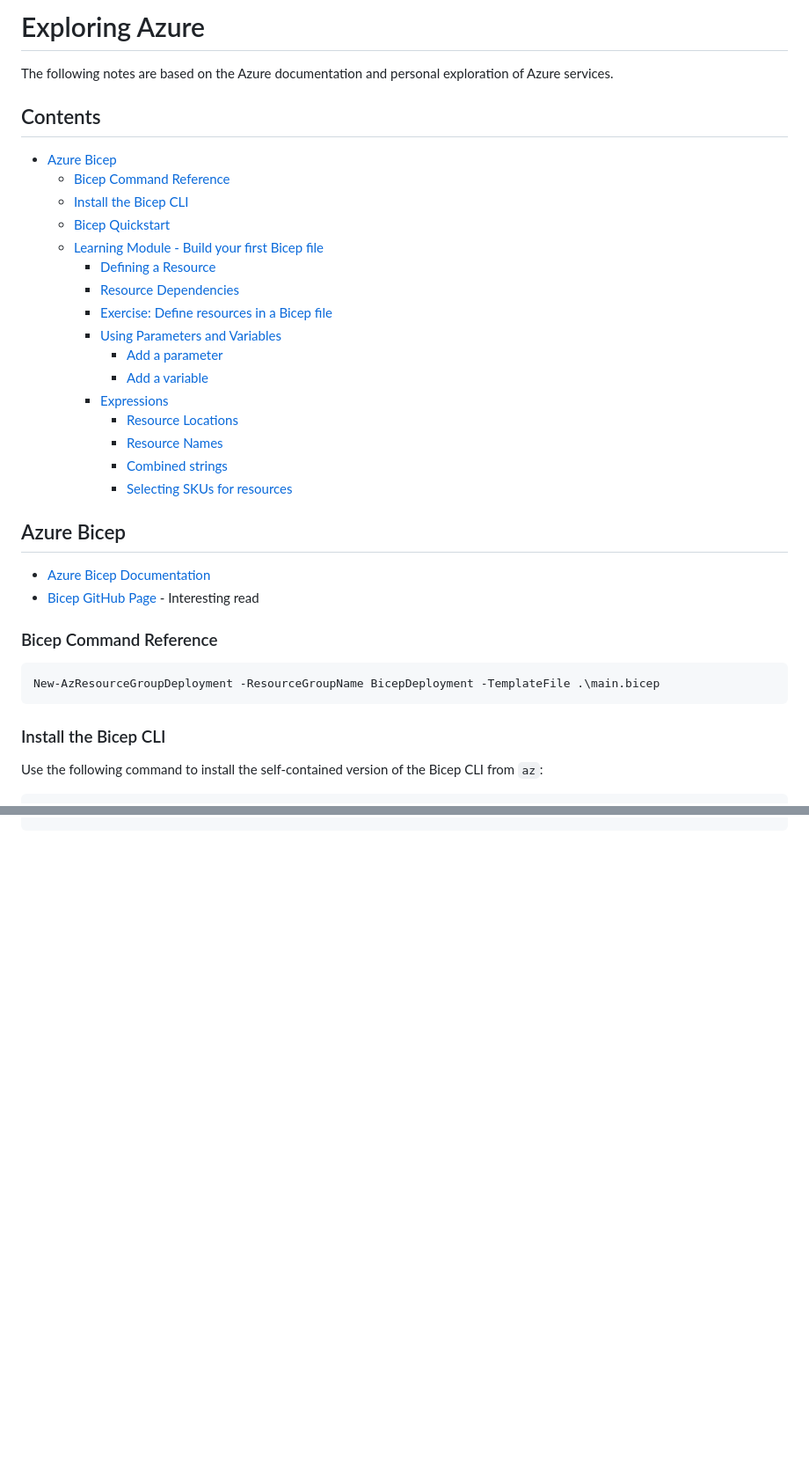
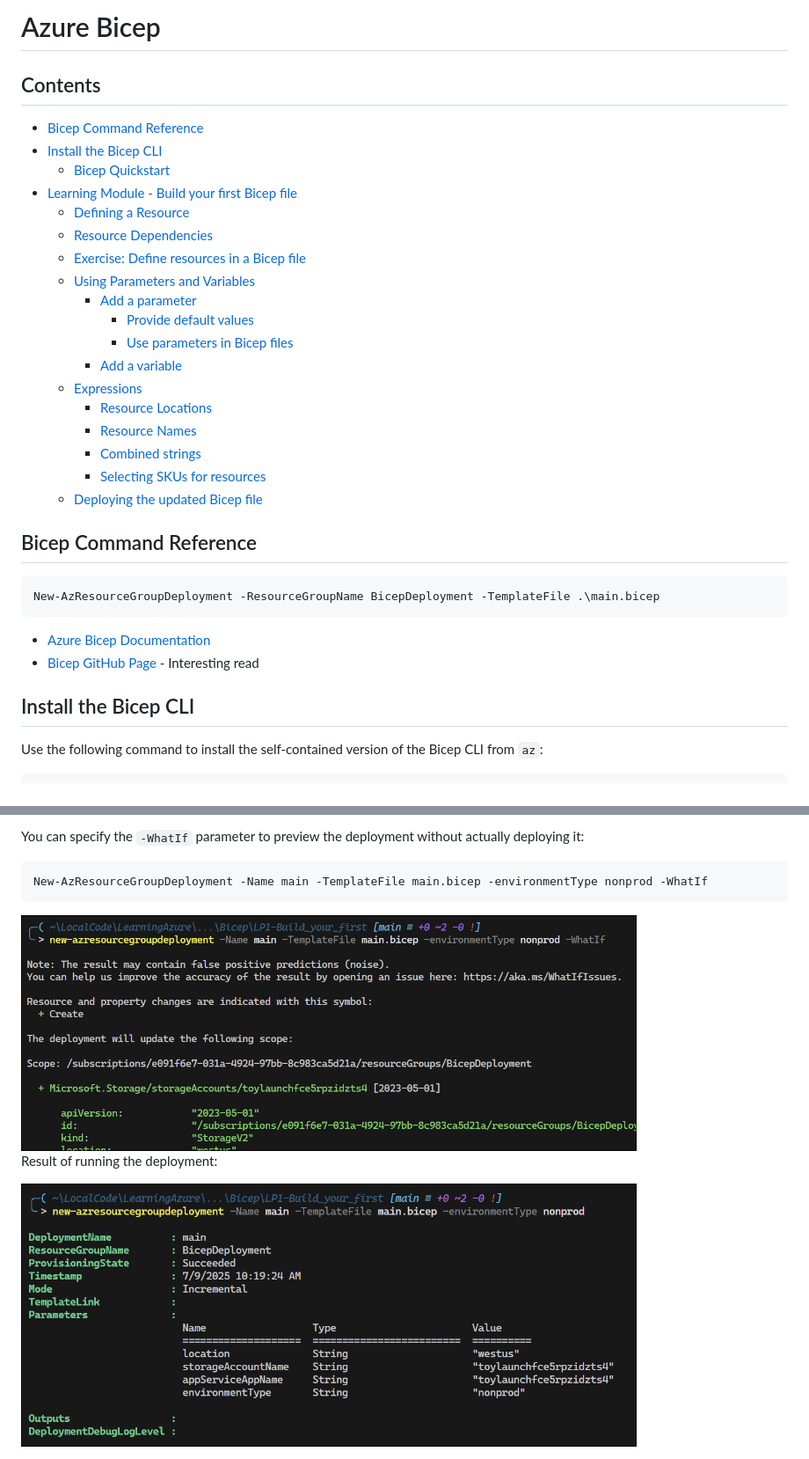
Before and after one commit to Greg-T8/LearningAzure, a Markdown page: Exploration/notes.md, 2 parts joined by grey strips. Shown at 88% size. GitHub-like rendering; pictures changed too: Exploration/images/1752056304867.png (added), Exploration/images/1752056489132.png (added); blank space fills up the shorter version.

Commit message:
Notes: Update Bicep parameters and enhance documentation with resource naming and SKU selection details

````diff
--- a/Exploration/notes.md
+++ b/Exploration/notes.md
@@ -1,38 +1,39 @@
-# Exploring Azure
-
-The following notes are based on the Azure documentation and personal exploration of Azure services.
+# Azure Bicep
 
 <!-- omit in toc -->
 ## Contents
-- [Azure Bicep](#azure-bicep)
-  - [Bicep Command Reference](#bicep-command-reference)
-  - [Install the Bicep CLI](#install-the-bicep-cli)
+- [Bicep Command Reference](#bicep-command-reference)
+- [Install the Bicep CLI](#install-the-bicep-cli)
   - [Bicep Quickstart](#bicep-quickstart)
-  - [Learning Module - Build your first Bicep file](#learning-module---build-your-first-bicep-file)
-    - [Defining a Resource](#defining-a-resource)
-    - [Resource Dependencies](#resource-dependencies)
-    - [Exercise: Define resources in a Bicep file](#exercise-define-resources-in-a-bicep-file)
-    - [Using Parameters and Variables](#using-parameters-and-variables)
-      - [Add a parameter](#add-a-parameter)
-      - [Add a variable](#add-a-variable)
-    - [Expressions](#expressions)
-      - [Resource Locations](#resource-locations)
-      - [Resource Names](#resource-names)
-      - [Combined strings](#combined-strings)
-      - [Selecting SKUs for resources](#selecting-skus-for-resources)
+- [Learning Module - Build your first Bicep file](#learning-module---build-your-first-bicep-file)
+  - [Defining a Resource](#defining-a-resource)
+  - [Resource Dependencies](#resource-dependencies)
+  - [Exercise: Define resources in a Bicep file](#exercise-define-resources-in-a-bicep-file)
+  - [Using Parameters and Variables](#using-parameters-and-variables)
+    - [Add a parameter](#add-a-parameter)
+      - [Provide default values](#provide-default-values)
+      - [Use parameters in Bicep files](#use-parameters-in-bicep-files)
+    - [Add a variable](#add-a-variable)
+  - [Expressions](#expressions)
+    - [Resource Locations](#resource-locations)
+    - [Resource Names](#resource-names)
+    - [Combined strings](#combined-strings)
+    - [Selecting SKUs for resources](#selecting-skus-for-resources)
+  - [Deploying the updated Bicep file](#deploying-the-updated-bicep-file)
 
 
-## Azure Bicep
 
-- [Azure Bicep Documentation](https://learn.microsoft.com/en-us/azure/azure-resource-manager/bicep/)
-- [Bicep GitHub Page](https://github.com/Azure/bicep) - Interesting read
 
-### Bicep Command Reference
+
+## Bicep Command Reference
 
 ```pwsh
 New-AzResourceGroupDeployment -ResourceGroupName BicepDeployment -TemplateFile .\main.bicep
 ```
-### Install the Bicep CLI
+- [Azure Bicep Documentation](https://learn.microsoft.com/en-us/azure/azure-resource-manager/bicep/)
+- [Bicep GitHub Page](https://github.com/Azure/bicep) - Interesting read
+
+## Install the Bicep CLI
 
 Use the following command to install the self-contained version of the Bicep CLI from `az`:
 
@@ -388,0 +439,10 @@ var appServicePlanSkuName = (environmentType == 'prod') ? 'P2V3' : 'F1'
+You can specify the `-WhatIf` parameter to preview the deployment without actually deploying it:
+
+```pwsh
+New-AzResourceGroupDeployment -Name main -TemplateFile main.bicep -environmentType nonprod -WhatIf
+```
+<img src="images/1752056304867.png" alt="alt text" width="700">
+
+Result of running the deployment:
+
+<img src="images/1752056489132.png" alt="alt text" width="700">
````
Also changed, not shown: other parts of Exploration/notes.md (+63 -14 lines), 1 other file.
